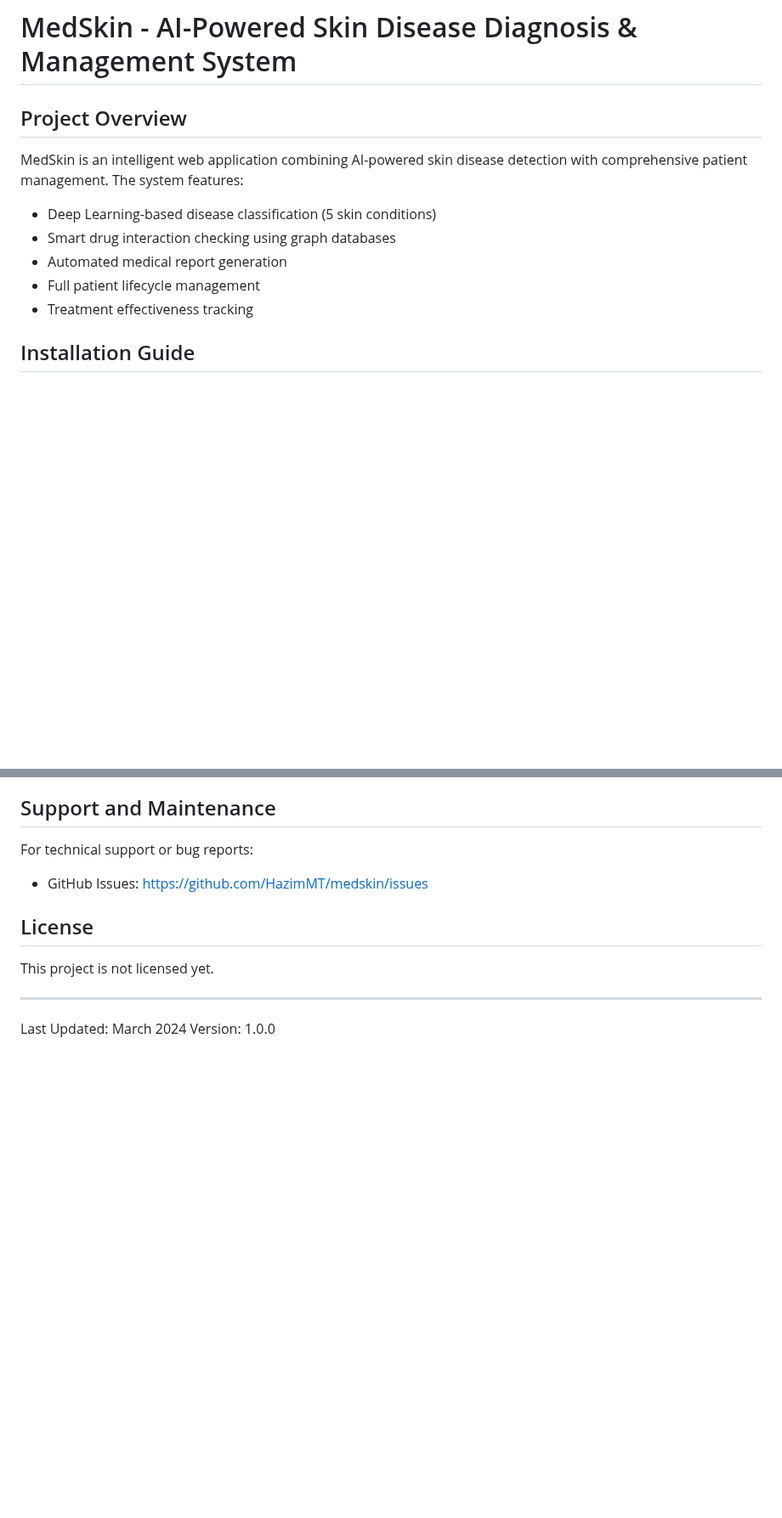
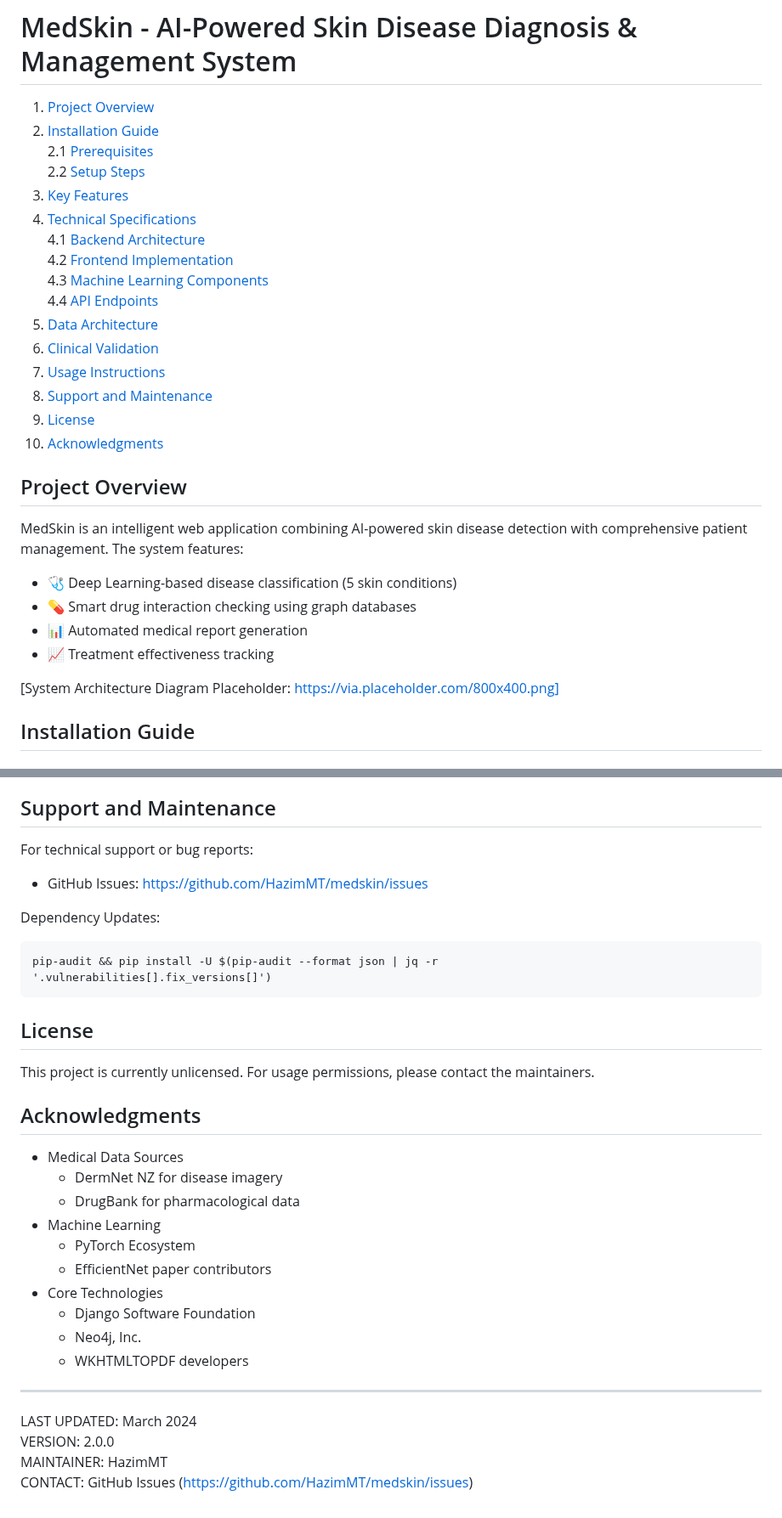
Before and after one commit to HazimMT/MedSkin, a Markdown page: README.md, 2 parts joined by grey strips. Shown at 85% size. Rendered like a GitHub page; blank space fills up the shorter version.

````diff
--- a/README.md
+++ b/README.md
@@ -1,13 +1,33 @@
 # MedSkin - AI-Powered Skin Disease Diagnosis & Management System
+
+1. [Project Overview](#project-overview)
+2. [Installation Guide](#installation-guide)
+   2.1 [Prerequisites](#prerequisites)
+   2.2 [Setup Steps](#setup-steps)
+3. [Key Features](#key-features)
+4. [Technical Specifications](#technical-specifications)
+   4.1 [Backend Architecture](#backend-architecture)
+   4.2 [Frontend Implementation](#frontend-implementation)
+   4.3 [Machine Learning Components](#machine-learning-components)
+   4.4 [API Endpoints](#api-endpoints)
+6. [Data Architecture](#data-architecture)
+7. [Clinical Validation](#clinical-validation)
+8. [Usage Instructions](#usage-instructions)
+9. [Support and Maintenance](#support-and-maintenance)
+10. [License](#license)
+11. [Acknowledgments](#acknowledgments)
+
+
 
 ## Project Overview
 MedSkin is an intelligent web application combining AI-powered skin disease detection with comprehensive patient management. The system features:
 
-- Deep Learning-based disease classification (5 skin conditions)
-- Smart drug interaction checking using graph databases
-- Automated medical report generation
-- Full patient lifecycle management
-- Treatment effectiveness tracking
+- 🩺 Deep Learning-based disease classification (5 skin conditions)
+- 💊 Smart drug interaction checking using graph databases
+- 📊 Automated medical report generation
+- 📈 Treatment effectiveness tracking
+
+[System Architecture Diagram Placeholder: https://via.placeholder.com/800x400.png]
 
 ## Installation Guide
 
@@ -152,10 +233,29 @@ transforms.Compose([
 For technical support or bug reports:
 - GitHub Issues: https://github.com/HazimMT/medskin/issues
 
+Dependency Updates:
+```
+pip-audit && pip install -U $(pip-audit --format json | jq -r
+'.vulnerabilities[].fix_versions[]')
+```
 
 ## License
-This project is not licensed yet.
+This project is currently unlicensed. For usage permissions, please contact the maintainers.
+
+## Acknowledgments
+ - Medical Data Sources
+   - DermNet NZ for disease imagery
+   - DrugBank for pharmacological data
+ - Machine Learning
+   - PyTorch Ecosystem
+   - EfficientNet paper contributors
+  - Core Technologies
+    - Django Software Foundation
+    - Neo4j, Inc.
+    - WKHTMLTOPDF developers
 
 ---
-Last Updated: March 2024
-Version: 1.0.0
+LAST UPDATED: March 2024
+VERSION: 2.0.0
+MAINTAINER: HazimMT
+CONTACT: GitHub Issues (https://github.com/HazimMT/medskin/issues)
````
Also changed, not shown: other parts of README.md (+61 -0 lines).
